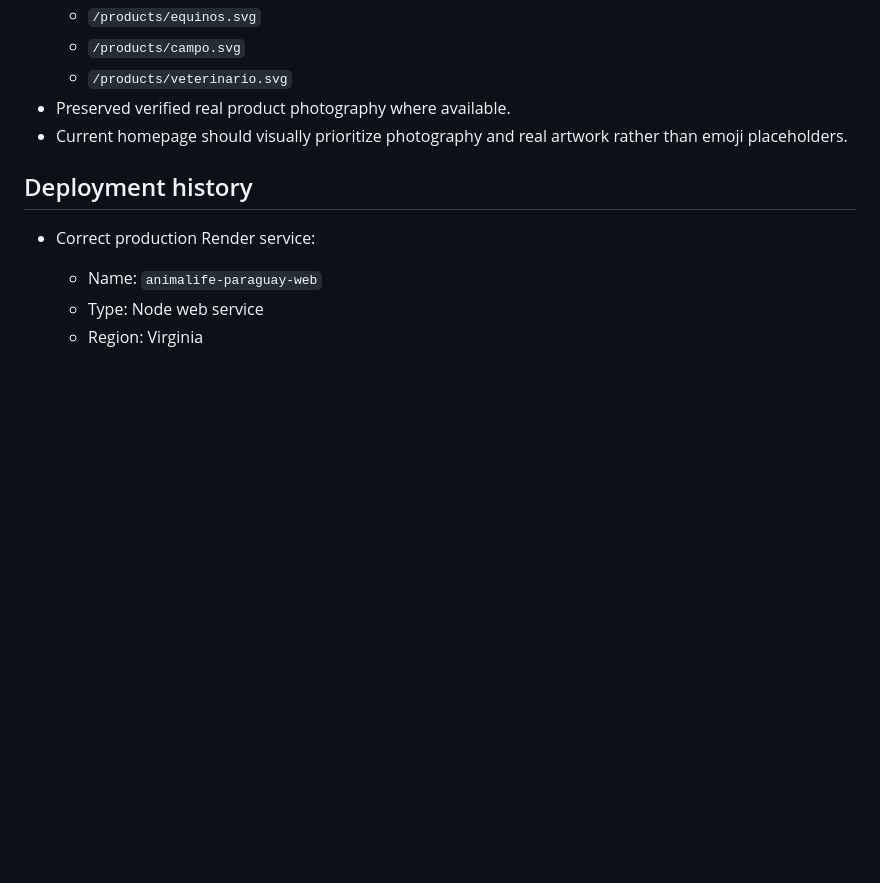
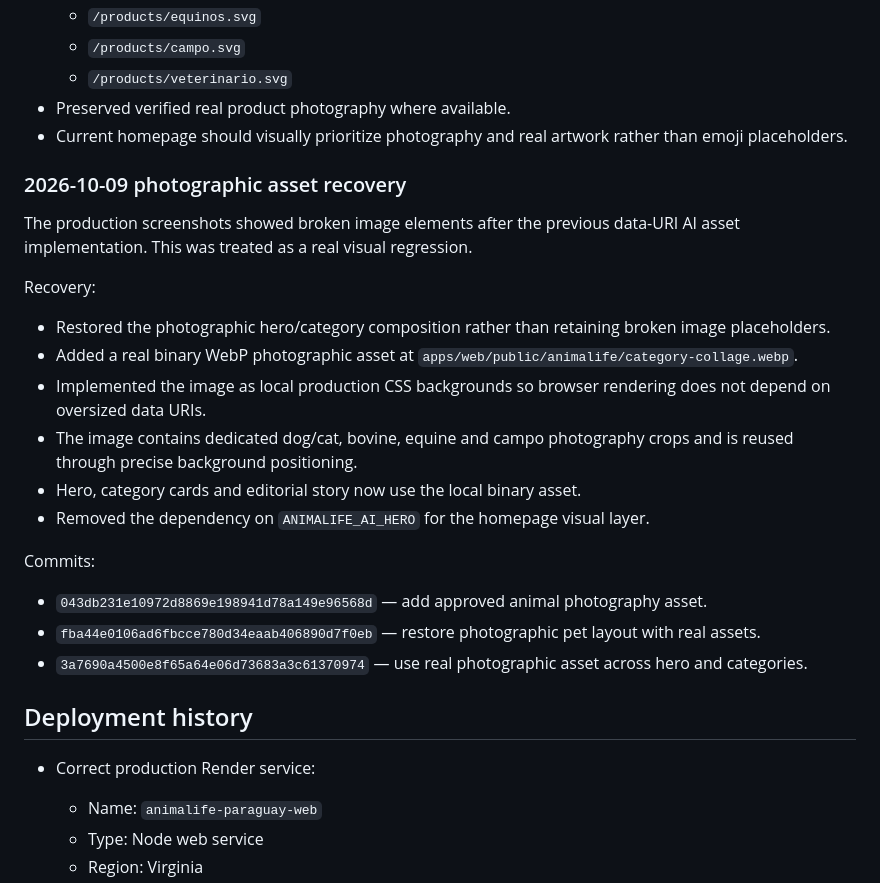
Before and after one commit to Cataloguerouge/animalife-paraguay, a Markdown page: docs/DEVELOPMENT_JOURNAL.md, the part around the change. Drawn GitHub-style; blank space fills up the shorter version.

Commit message:
docs: record photographic asset recovery

```diff
--- a/docs/DEVELOPMENT_JOURNAL.md
+++ b/docs/DEVELOPMENT_JOURNAL.md
@@ -117,6 +117,22 @@ Fixes committed:
 - Preserved verified real product photography where available.
 - Current homepage should visually prioritize photography and real artwork rather than emoji placeholders.
 
+### 2026-10-09 photographic asset recovery
+The production screenshots showed broken image elements after the previous data-URI AI asset implementation. This was treated as a real visual regression.
+
+Recovery:
+- Restored the photographic hero/category composition rather than retaining broken image placeholders.
+- Added a real binary WebP photographic asset at `apps/web/public/animalife/category-collage.webp`.
+- Implemented the image as local production CSS backgrounds so browser rendering does not depend on oversized data URIs.
+- The image contains dedicated dog/cat, bovine, equine and campo photography crops and is reused through precise background positioning.
+- Hero, category cards and editorial story now use the local binary asset.
+- Removed the dependency on `ANIMALIFE_AI_HERO` for the homepage visual layer.
+
+Commits:
+- `043db231e10972d8869e198941d78a149e96568d` — add approved animal photography asset.
+- `fba44e0106ad6fbcce780d34eaab406890d7f0eb` — restore photographic pet layout with real assets.
+- `3a7690a4500e8f65a64e06d73683a3c61370974` — use real photographic asset across hero and categories.
+
 ## Deployment history
 - Correct production Render service:
   - Name: `animalife-paraguay-web`
```
